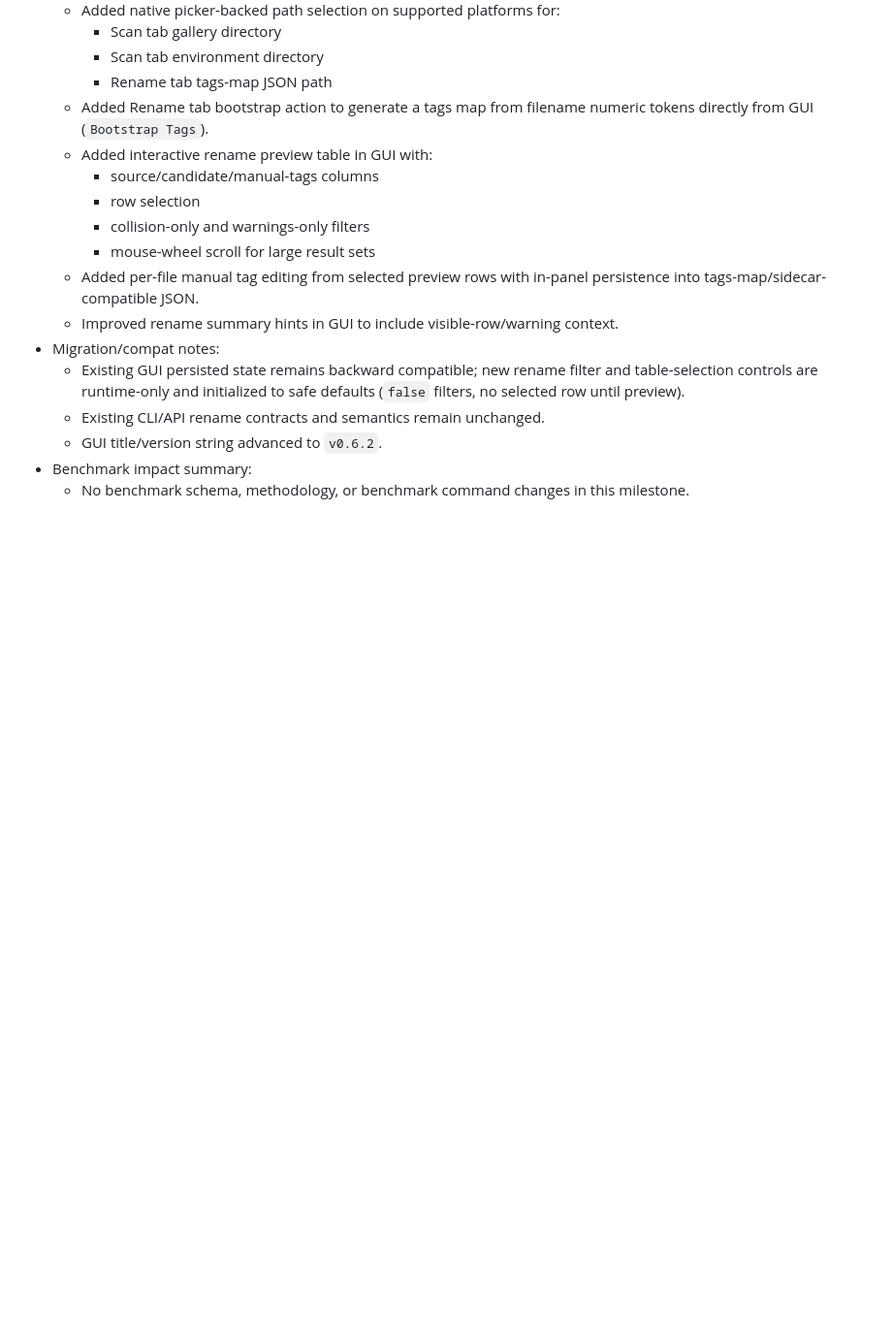
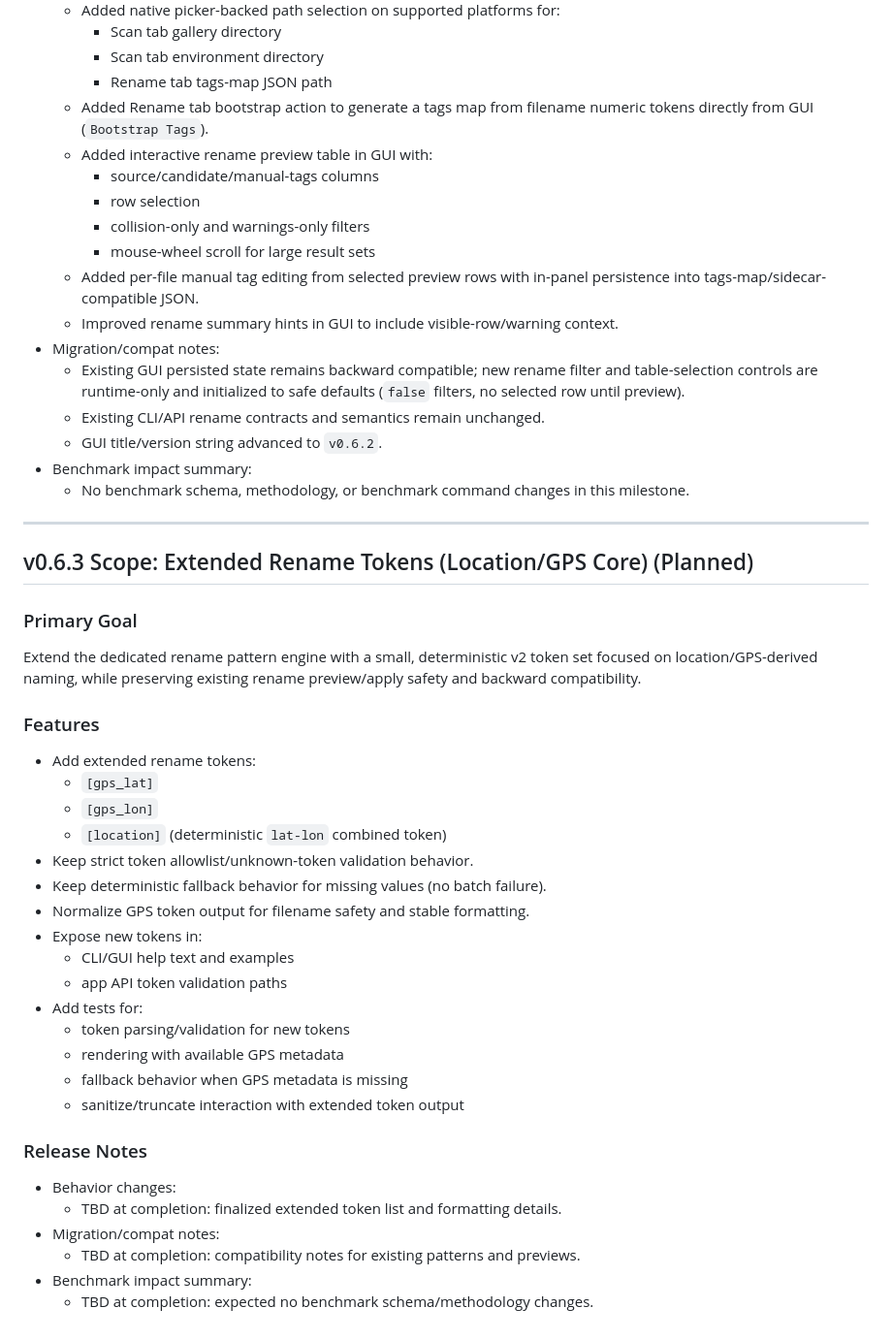
Before and after one commit to luiserh1/CGalleryOrganizer, a Markdown page: docs/scope.md, the part around the change. Shown at 97% size. Rendered like a GitHub page; blank space fills up the shorter version.

Commit message:
docs(scope): add planned v0.6.3 extended rename tokens milestone

```diff
--- a/docs/scope.md
+++ b/docs/scope.md
@@ -687,3 +687,37 @@ rename workflows without changing backend rename semantics.
 - Benchmark impact summary:
   - No benchmark schema, methodology, or benchmark command changes in this
     milestone.
+
+---
+
+## v0.6.3 Scope: Extended Rename Tokens (Location/GPS Core) (Planned)
+
+### Primary Goal
+Extend the dedicated rename pattern engine with a small, deterministic v2 token
+set focused on location/GPS-derived naming, while preserving existing rename
+preview/apply safety and backward compatibility.
+
+### Features
+- Add extended rename tokens:
+  - `[gps_lat]`
+  - `[gps_lon]`
+  - `[location]` (deterministic `lat-lon` combined token)
+- Keep strict token allowlist/unknown-token validation behavior.
+- Keep deterministic fallback behavior for missing values (no batch failure).
+- Normalize GPS token output for filename safety and stable formatting.
+- Expose new tokens in:
+  - CLI/GUI help text and examples
+  - app API token validation paths
+- Add tests for:
+  - token parsing/validation for new tokens
+  - rendering with available GPS metadata
+  - fallback behavior when GPS metadata is missing
+  - sanitize/truncate interaction with extended token output
+
+### Release Notes
+- Behavior changes:
+  - TBD at completion: finalized extended token list and formatting details.
+- Migration/compat notes:
+  - TBD at completion: compatibility notes for existing patterns and previews.
+- Benchmark impact summary:
+  - TBD at completion: expected no benchmark schema/methodology changes.
```
